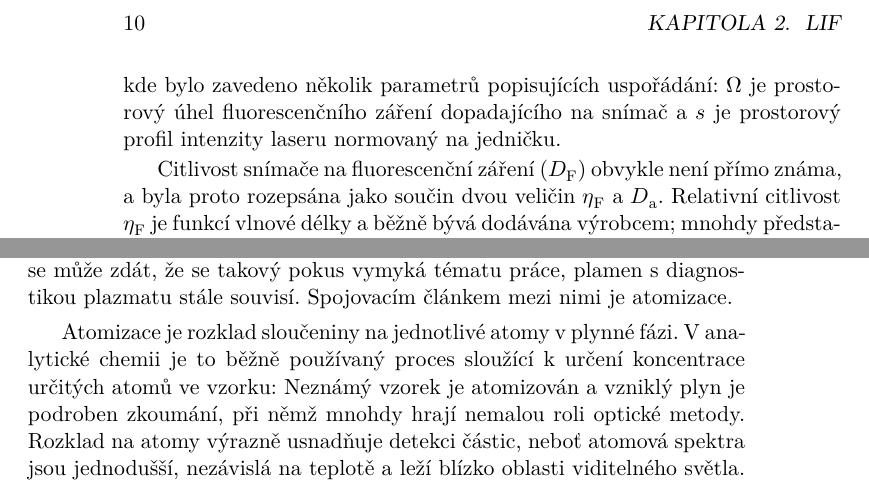
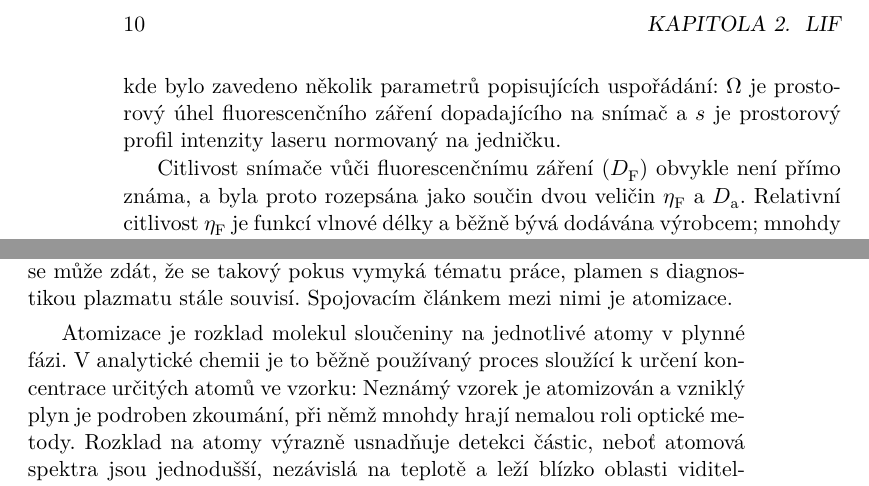
Before and after one commit to Singond/DP-laser, a LaTeX thesis (text/thesis.tex, which reads text/lif-theory.tex, text/lif.tex): two parts of pages 20 and 33 of 40, joined at a grey line, cut so that both start at the same text. Compiled offline with XeLaTeX.

Commit message:
text: Fix overfull boxes

```diff
--- a/text/lif-theory.tex
+++ b/text/lif-theory.tex
@@ -184,7 +184,7 @@ $\cameraangle$ je prostorový úhel fluorescenčního záření dopadajícího
 na snímač
 a~$\beamprofile$ je prostorový profil intenzity laseru normovaný na jedničku.
 
-Citlivost snímače na fluorescenční záření ($\lifsens$) obvykle není přímo
+Citlivost snímače vůči fluorescenčnímu záření ($\lifsens$) obvykle není přímo
 známa,
 a~byla proto rozepsána jako součin dvou veličin $\lifeff$ a~$\sensabs$.
 Relativní citlivost $\lifeff$ je funkcí vlnové délky a~běžně bývá dodávána
--- a/text/lif.tex
+++ b/text/lif.tex
@@ -30,7 +30,7 @@ Ačkoli se může zdát, že se takový pokus vymyká tématu práce,
 plamen s~diagnostikou plazmatu stále souvisí.
 Spojovacím článkem mezi nimi je atomizace.
 
-Atomizace je rozklad sloučeniny na jednotlivé atomy v~plynné fázi.
+Atomizace je rozklad molekul sloučeniny na jednotlivé atomy v~plynné fázi.
 V~analytické chemii je to běžně používaný proces sloužící k~určení
 koncentrace určitých atomů ve vzorku:
 Neznámý vzorek je atomizován a vzniklý plyn je podroben zkoumání,
```
Also changed, not shown: text/lif-theory.tex (2 more changed lines).
